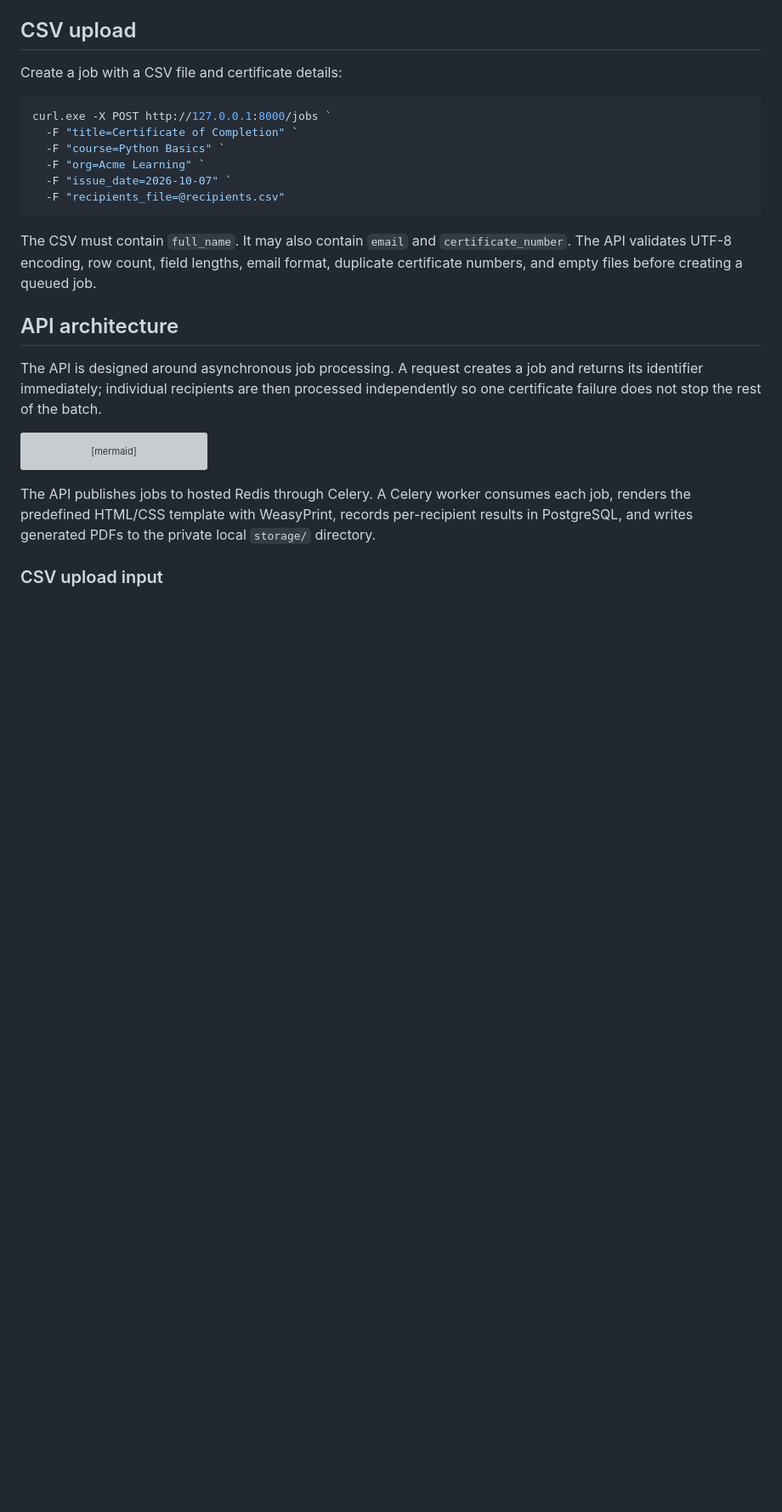
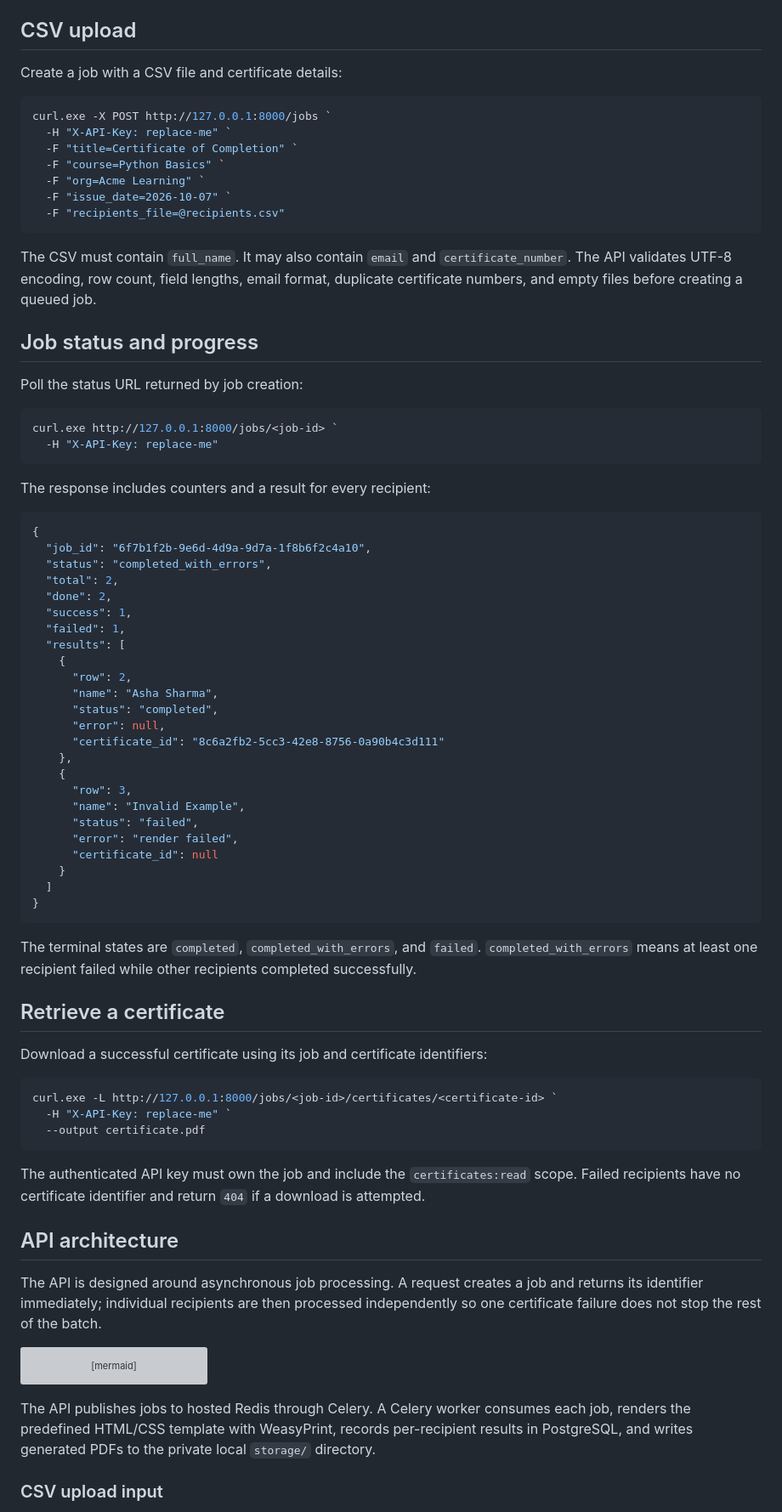
Before and after one commit to PushpakKumar12a/Bulk-Certificate-Generator, a Markdown page: README.md, the part around the change. Shown at 85% size. Rendered like a GitHub page; blank space fills up the shorter version; grey boxes are pictures that could not be loaded.

Commit message:
docs(api): complete API usage documentation and endpoint guides
- Document all REST endpoints for authentication, jobs, and certificates
- Provide sample curl commands, request payloads, and response structures
- Detail configuration variables and environment setup instructions

````diff
--- a/README.md
+++ b/README.md
@@ -234,6 +234,7 @@ Create a job with a CSV file and certificate details:
 
 ```powershell
 curl.exe -X POST http://127.0.0.1:8000/jobs `
+  -H "X-API-Key: replace-me" `
   -F "title=Certificate of Completion" `
   -F "course=Python Basics" `
   -F "org=Acme Learning" `
@@ -245,6 +246,62 @@ The CSV must contain `full_name`. It may also contain `email` and
 `certificate_number`. The API validates UTF-8 encoding, row count, field
 lengths, email format, duplicate certificate numbers, and empty files before
 creating a queued job.
+
+## Job status and progress
+
+Poll the status URL returned by job creation:
+
+```powershell
+curl.exe http://127.0.0.1:8000/jobs/<job-id> `
+  -H "X-API-Key: replace-me"
+```
+
+The response includes counters and a result for every recipient:
+
+```json
+{
+  "job_id": "6f7b1f2b-9e6d-4d9a-9d7a-1f8b6f2c4a10",
+  "status": "completed_with_errors",
+  "total": 2,
+  "done": 2,
+  "success": 1,
+  "failed": 1,
+  "results": [
+    {
+      "row": 2,
+      "name": "Asha Sharma",
+      "status": "completed",
+      "error": null,
+      "certificate_id": "8c6a2fb2-5cc3-42e8-8756-0a90b4c3d111"
+    },
+    {
+      "row": 3,
+      "name": "Invalid Example",
+      "status": "failed",
+      "error": "render failed",
+      "certificate_id": null
+    }
+  ]
+}
+```
+
+The terminal states are `completed`, `completed_with_errors`, and `failed`.
+`completed_with_errors` means at least one recipient failed while other
+recipients completed successfully.
+
+## Retrieve a certificate
+
+Download a successful certificate using its job and certificate identifiers:
+
+```powershell
+curl.exe -L http://127.0.0.1:8000/jobs/<job-id>/certificates/<certificate-id> `
+  -H "X-API-Key: replace-me" `
+  --output certificate.pdf
+```
+
+The authenticated API key must own the job and include the
+`certificates:read` scope. Failed recipients have no certificate identifier
+and return `404` if a download is attempted.
 
 ## API architecture
 
````
